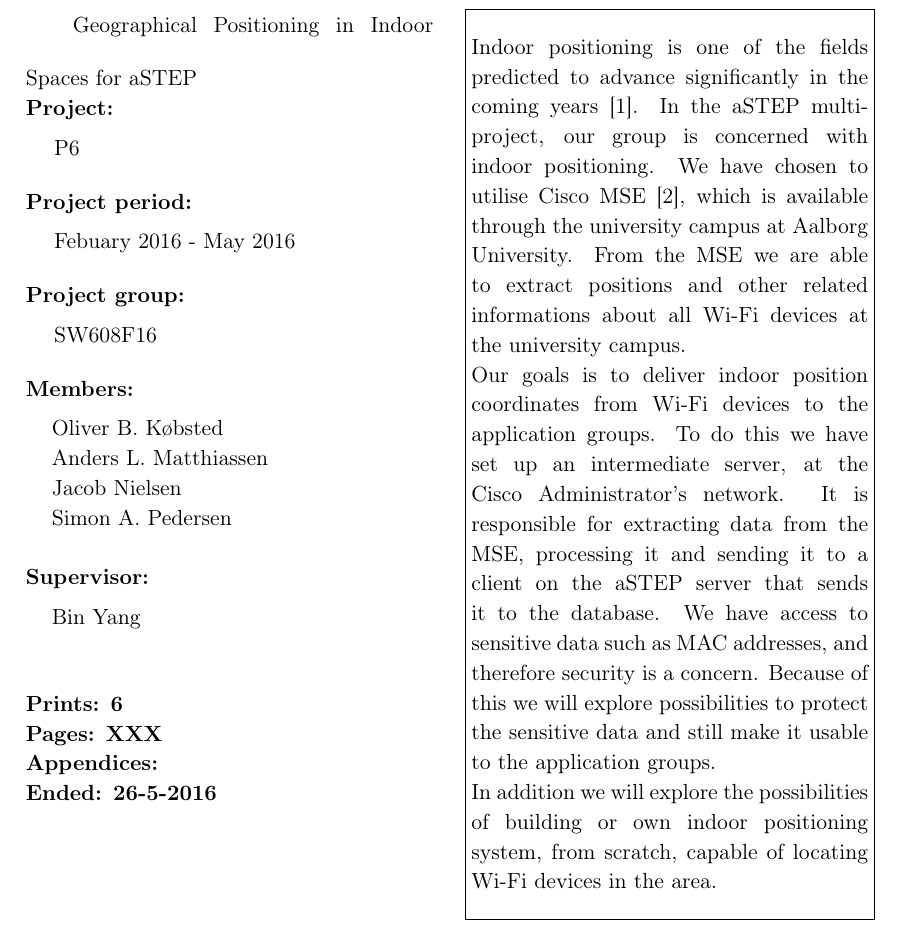
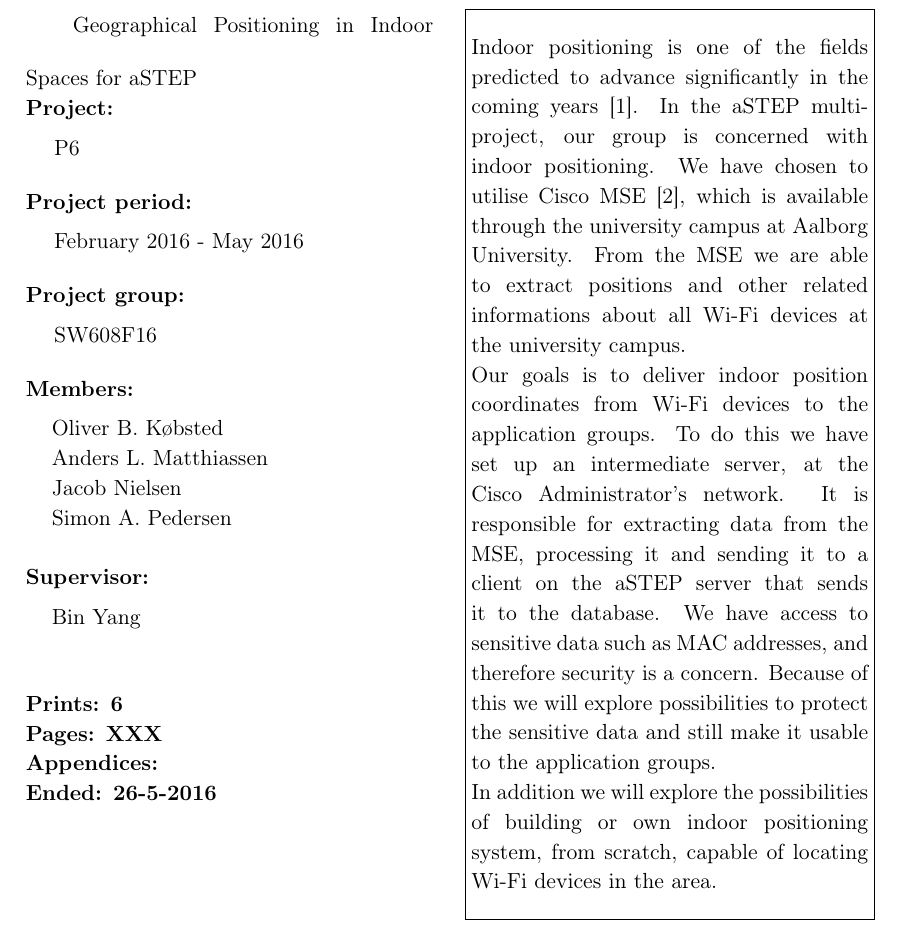
Before and after one commit to JacobNielsenn/sw608f16, a LaTeX thesis (rapport.tex, which reads formalia/titelblad.tex): part of page 3 of 62, cut so that both start at the same text. Compiled offline with pdfLaTeX.

Commit message:
i forgot

```diff
--- a/formalia/titelblad.tex
+++ b/formalia/titelblad.tex
@@ -32,7 +32,7 @@ https://www.cs.aau.dk}
 P6
 
 \textbf{Project period:} \\[5pt]\bigskip\hspace{2ex}
-Febuary 2016 - May 2016
+February 2016 - May 2016
 
 \textbf{Project group:} \\[5pt]\bigskip\hspace{2ex}
 SW608F16
```
